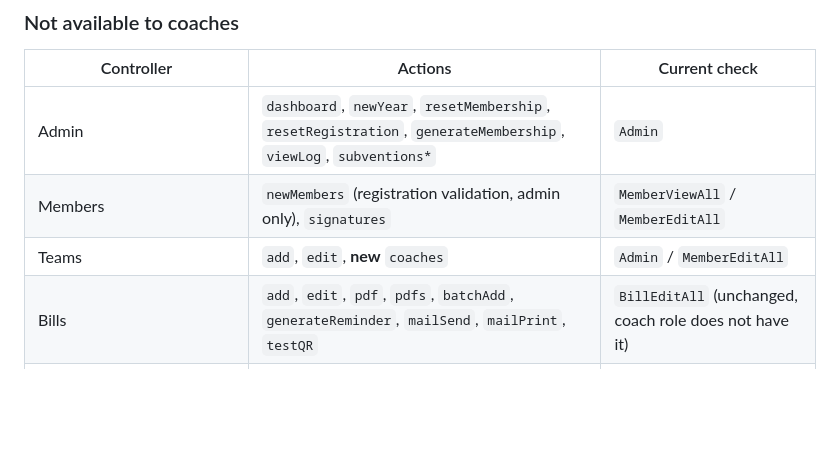
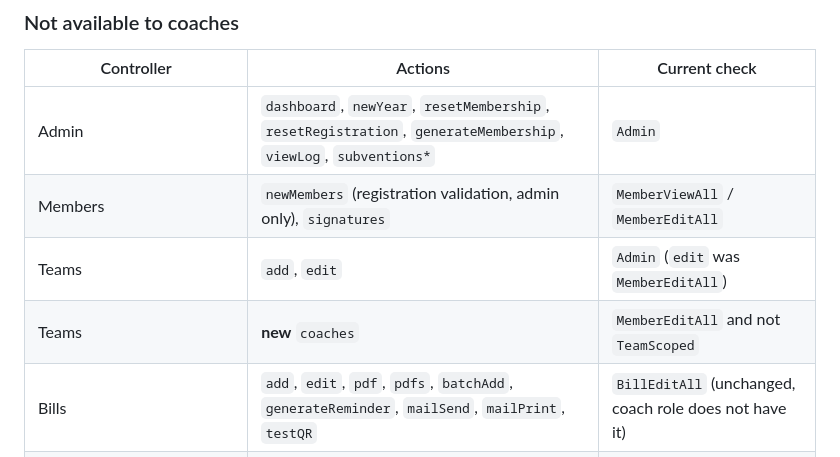
Before and after one commit to GrinwaldFlo/AngelAdmin2, a Markdown page: implementationCoachRework.md, the part around one of its changes. Rendered like a GitHub page; blank space fills up the shorter version.

```diff
--- a/implementationCoachRework.md
+++ b/implementationCoachRework.md
@@ -89,7 +93,8 @@ Legend: **Scoped** = available to coaches, restricted to their teams. **No coach
 |------------|---------|---------------|
 | Admin | `dashboard`, `newYear`, `resetMembership`, `resetRegistration`, `generateMembership`, `viewLog`, `subventions*` | `Admin` |
 | Members | `newMembers` (registration validation, admin only), `signatures` | `MemberViewAll` / `MemberEditAll` |
-| Teams | `add`, `edit`, **new** `coaches` | `Admin` / `MemberEditAll` |
+| Teams | `add`, `edit` | `Admin` (`edit` was `MemberEditAll`) |
+| Teams | **new** `coaches` | `MemberEditAll` and not `TeamScoped` |
 | Bills | `add`, `edit`, `pdf`, `pdfs`, `batchAdd`, `generateReminder`, `mailSend`, `mailPrint`, `testQR` | `BillEditAll` (unchanged, coach role does not have it) |
 | Bills | `batchValidation`, `sendReminder` | `BillValidate` (unchanged, coach role does not have it) |
 | Bills | `clearDraft` | `Admin` |
```
Also changed, not shown: other parts of implementationCoachRework.md (+16 -9 lines).
